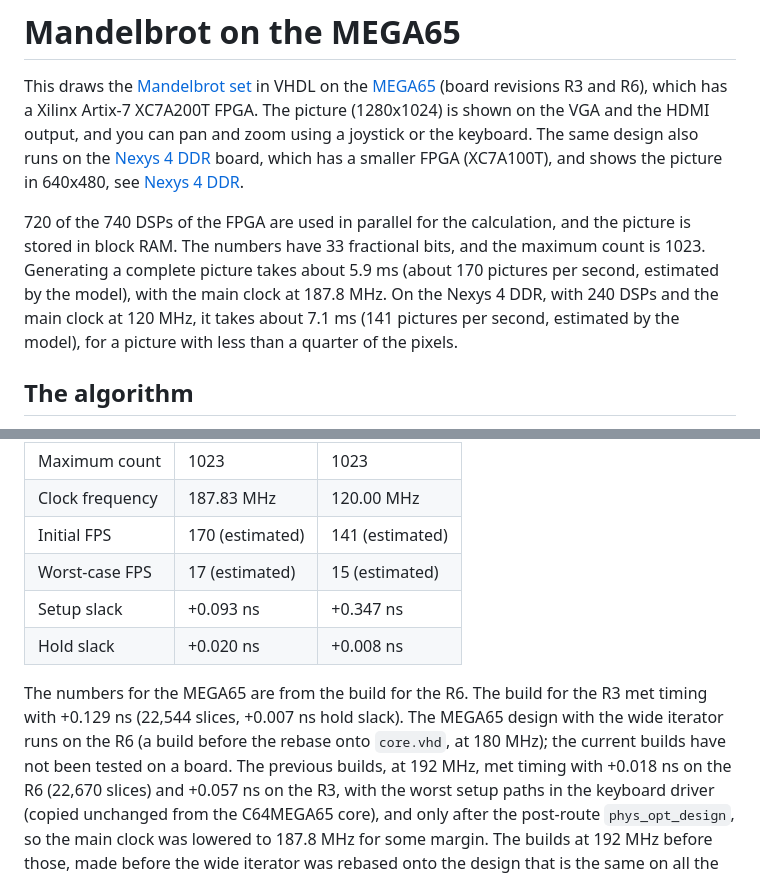
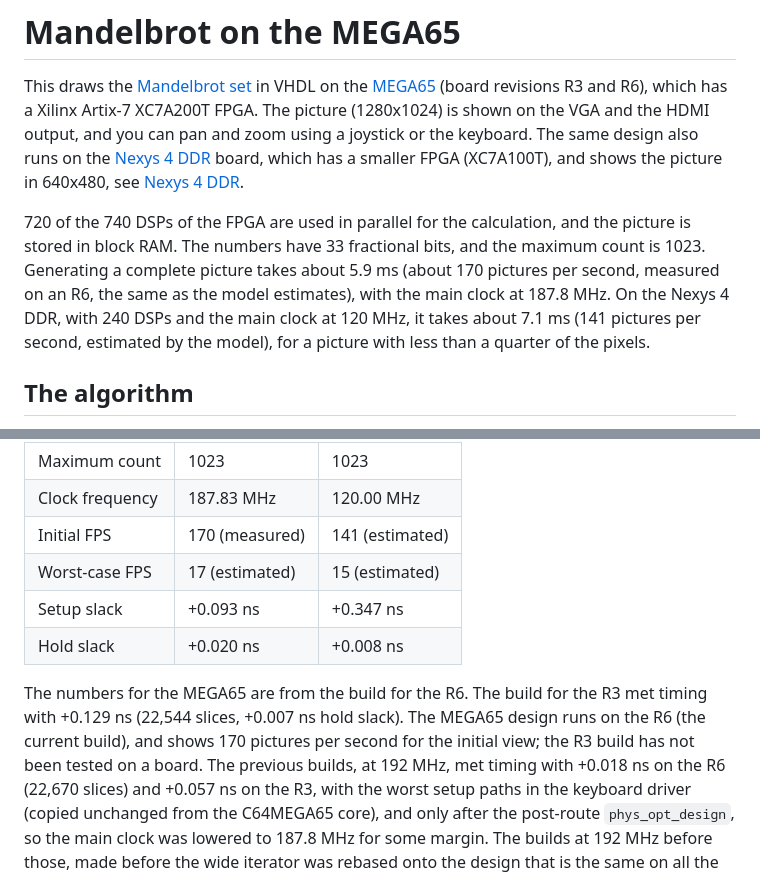
Before and after one commit to MJoergen/MandelbrotMEGA65, a Markdown page: README.md, 2 parts joined by grey strips. Rendered like a GitHub page.

```diff
--- a/README.md
+++ b/README.md
@@ -11,8 +11,8 @@ see [Nexys 4 DDR](#nexys-4-ddr).
 720 of the 740 DSPs of the FPGA are used in parallel for the calculation, and
 the picture is stored in block RAM. The numbers have 33 fractional bits, and
 the maximum count is 1023. Generating a complete picture takes about 5.9 ms
-(about 170 pictures per second, estimated by the model), with the main clock at
-187.8 MHz. On the Nexys 4 DDR, with 240 DSPs and the main clock at 120 MHz, it
+(about 170 pictures per second, measured on an R6, the same as the model
+estimates), with the main clock at 187.8 MHz. On the Nexys 4 DDR, with 240 DSPs and the main clock at 120 MHz, it
 takes about 7.1 ms (141 pictures per second, estimated by the model), for a
 picture with less than a quarter of the pixels.
 
@@ -219,15 +219,15 @@ The performance and timing are:
 | Number format   | 2.33            | 2.33
 | Maximum count   | 1023            | 1023
 | Clock frequency | 187.83 MHz      | 120.00 MHz
-| Initial FPS     | 170 (estimated) | 141 (estimated)
+| Initial FPS     | 170 (measured)  | 141 (estimated)
 | Worst-case FPS  | 17 (estimated)  | 15 (estimated)
 | Setup slack     | +0.093 ns       | +0.347 ns
 | Hold slack      | +0.020 ns       | +0.008 ns
 
 The numbers for the MEGA65 are from the build for the R6. The build for the
 R3 met timing with +0.129 ns (22,544 slices, +0.007 ns hold slack). The MEGA65
-design with the wide iterator runs on the R6 (a build before the rebase onto
-`core.vhd`, at 180 MHz); the current builds have not been tested on a board.
+design runs on the R6 (the current build), and shows 170 pictures per second
+for the initial view; the R3 build has not been tested on a board.
 The previous builds, at 192 MHz, met timing with +0.018 ns on the R6 (22,670
 slices) and +0.057 ns on the R3, with the worst setup paths in the keyboard
 driver (copied unchanged from the C64MEGA65 core), and only after the
```
Also changed, not shown: ALGORITHM.md (+5 -3 lines), TODO.md (+6 -6 lines).
